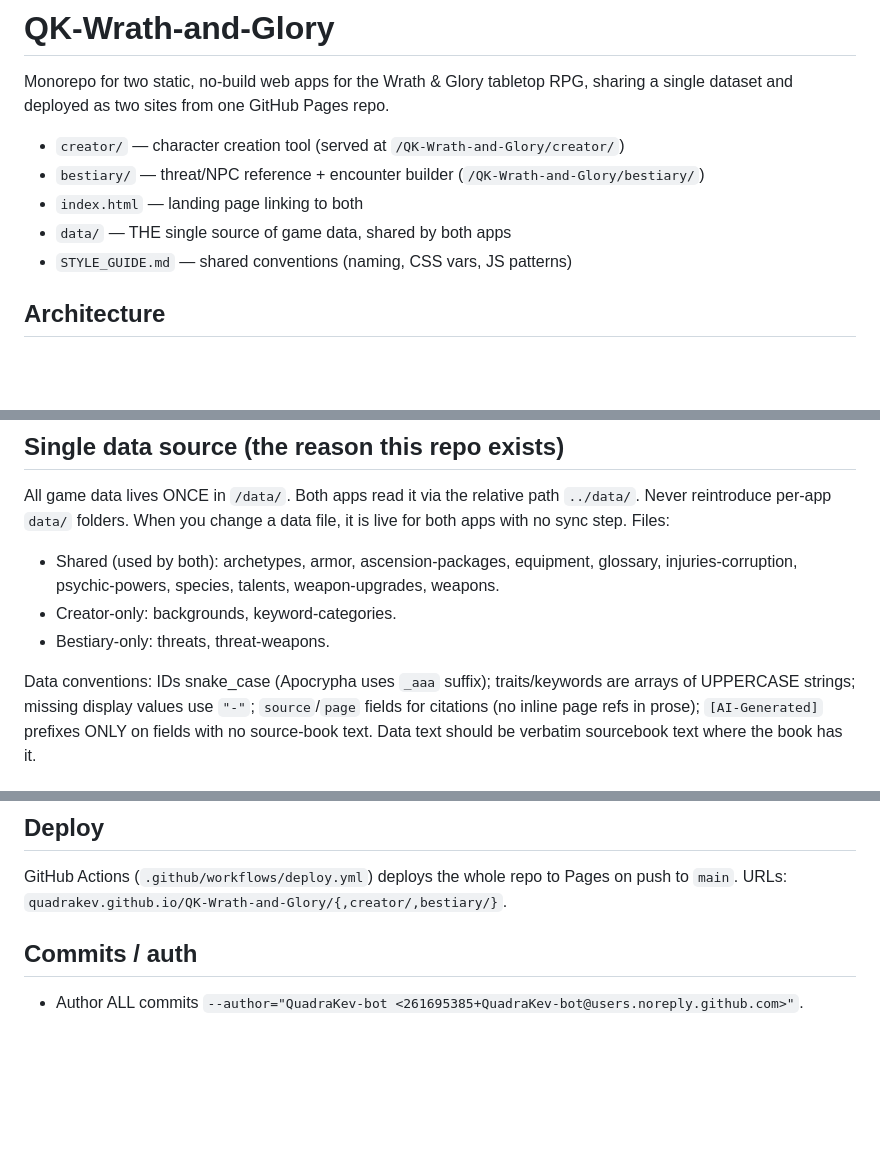
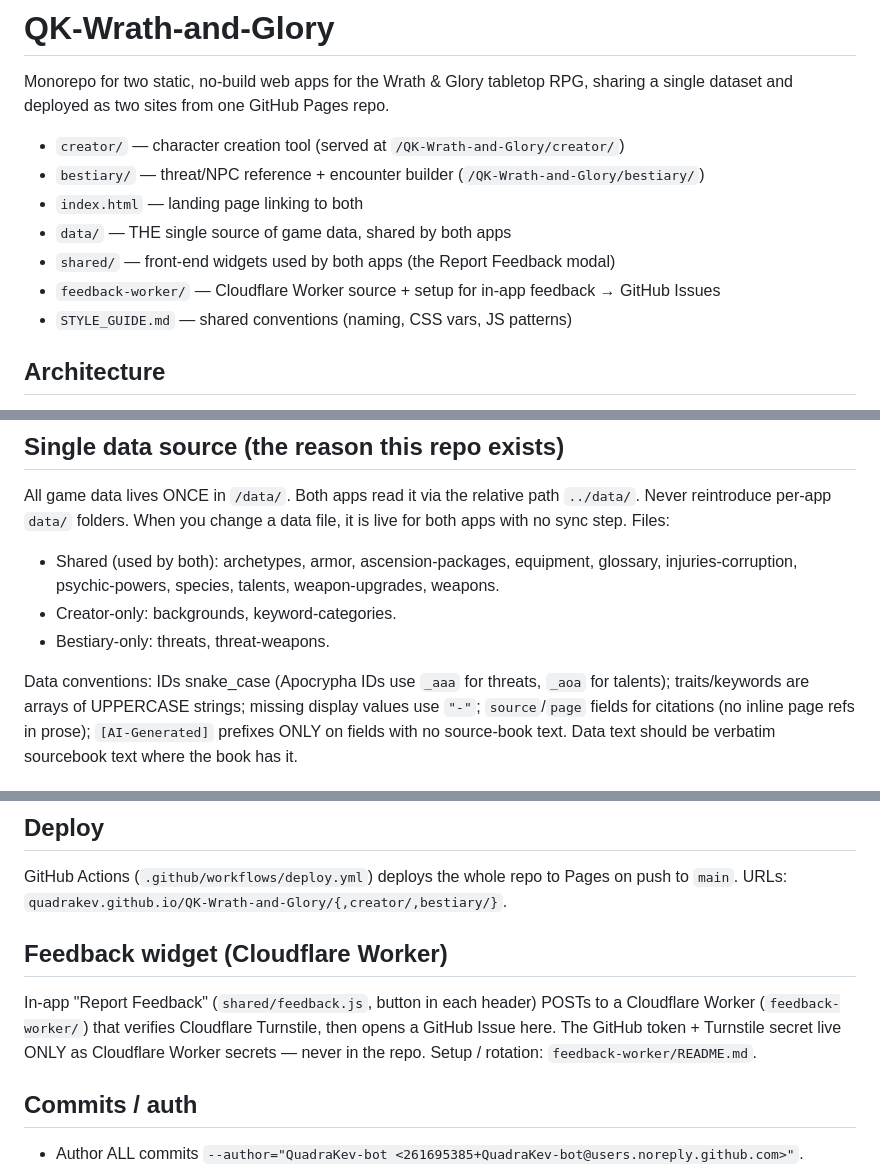
Before and after one commit to QuadraKev/QK-Wrath-and-Glory, a Markdown page: CLAUDE.md, 3 parts joined by grey strips. Drawn GitHub-style; blank space fills up the shorter version.

```diff
--- a/CLAUDE.md
+++ b/CLAUDE.md
@@ -7,6 +7,8 @@ single dataset and deployed as two sites from one GitHub Pages repo.
 - `bestiary/` — threat/NPC reference + encounter builder (`/QK-Wrath-and-Glory/bestiary/`)
 - `index.html` — landing page linking to both
 - `data/` — THE single source of game data, shared by both apps
+- `shared/` — front-end widgets used by both apps (the Report Feedback modal)
+- `feedback-worker/` — Cloudflare Worker source + setup for in-app feedback → GitHub Issues
 - `STYLE_GUIDE.md` — shared conventions (naming, CSS vars, JS patterns)
 
 ## Architecture
@@ -27,7 +29,8 @@ apps with no sync step. Files:
 - Creator-only: backgrounds, keyword-categories.
 - Bestiary-only: threats, threat-weapons.
 
-Data conventions: IDs snake_case (Apocrypha uses `_aaa` suffix); traits/keywords are arrays
+Data conventions: IDs snake_case (Apocrypha IDs use `_aaa` for threats, `_aoa` for talents);
+traits/keywords are arrays
 of UPPERCASE strings; missing display values use `"-"`; `source`/`page` fields for citations
 (no inline page refs in prose); `[AI-Generated]` prefixes ONLY on fields with no source-book
 text. Data text should be verbatim sourcebook text where the book has it.
@@ -42,6 +45,13 @@ together. After a data edit, bump creator's data `?v=` so clients refetch.
 
 GitHub Actions (`.github/workflows/deploy.yml`) deploys the whole repo to Pages on push to
 `main`. URLs: `quadrakev.github.io/QK-Wrath-and-Glory/{,creator/,bestiary/}`.
+
+## Feedback widget (Cloudflare Worker)
+
+In-app "Report Feedback" (`shared/feedback.js`, button in each header) POSTs to a Cloudflare
+Worker (`feedback-worker/`) that verifies Cloudflare Turnstile, then opens a GitHub Issue here.
+The GitHub token + Turnstile secret live ONLY as Cloudflare Worker secrets — never in the repo.
+Setup / rotation: `feedback-worker/README.md`.
 
 ## Commits / auth
 
```
Also changed, not shown: README.md (added, +33 -0 lines).
